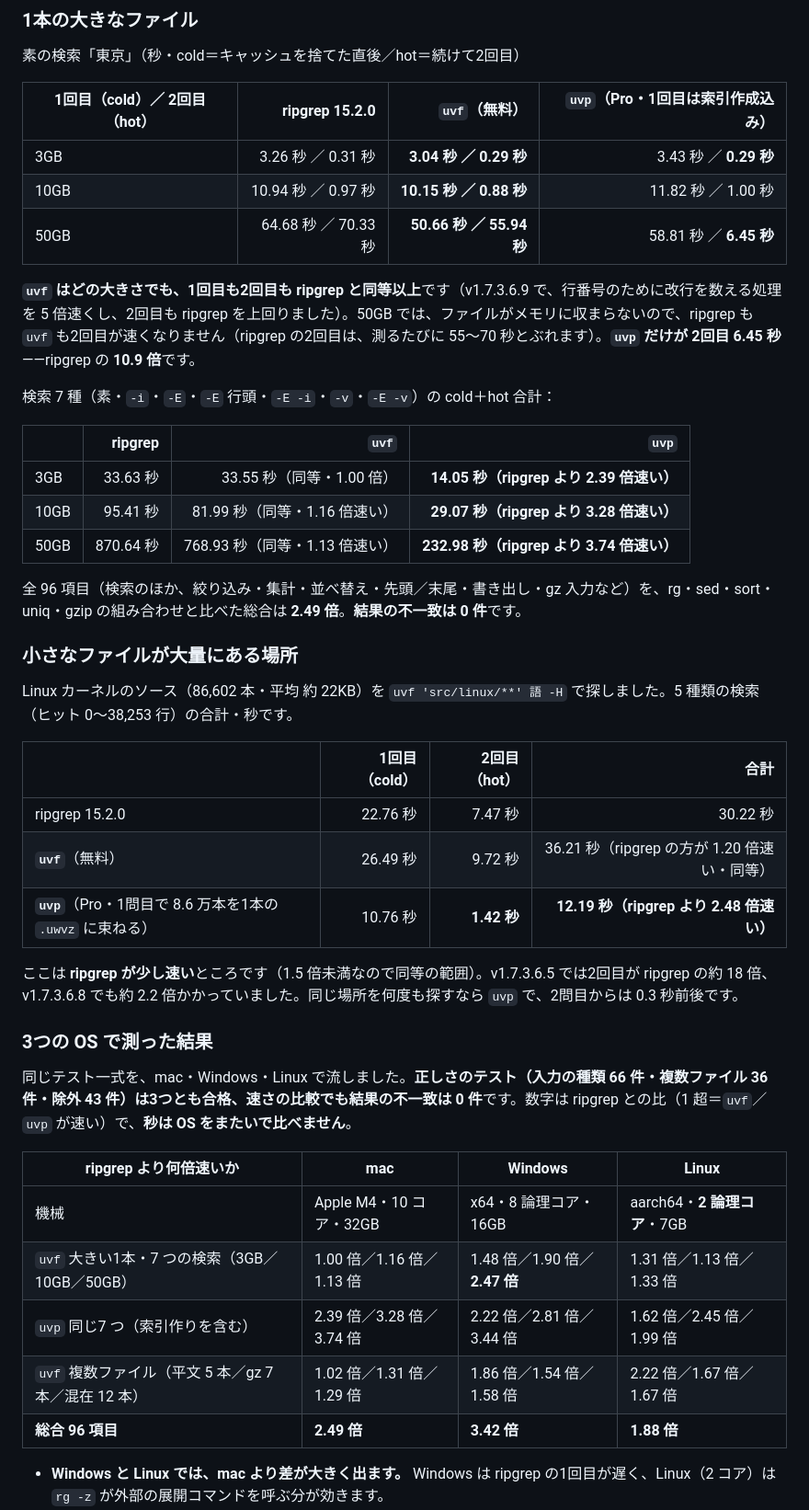
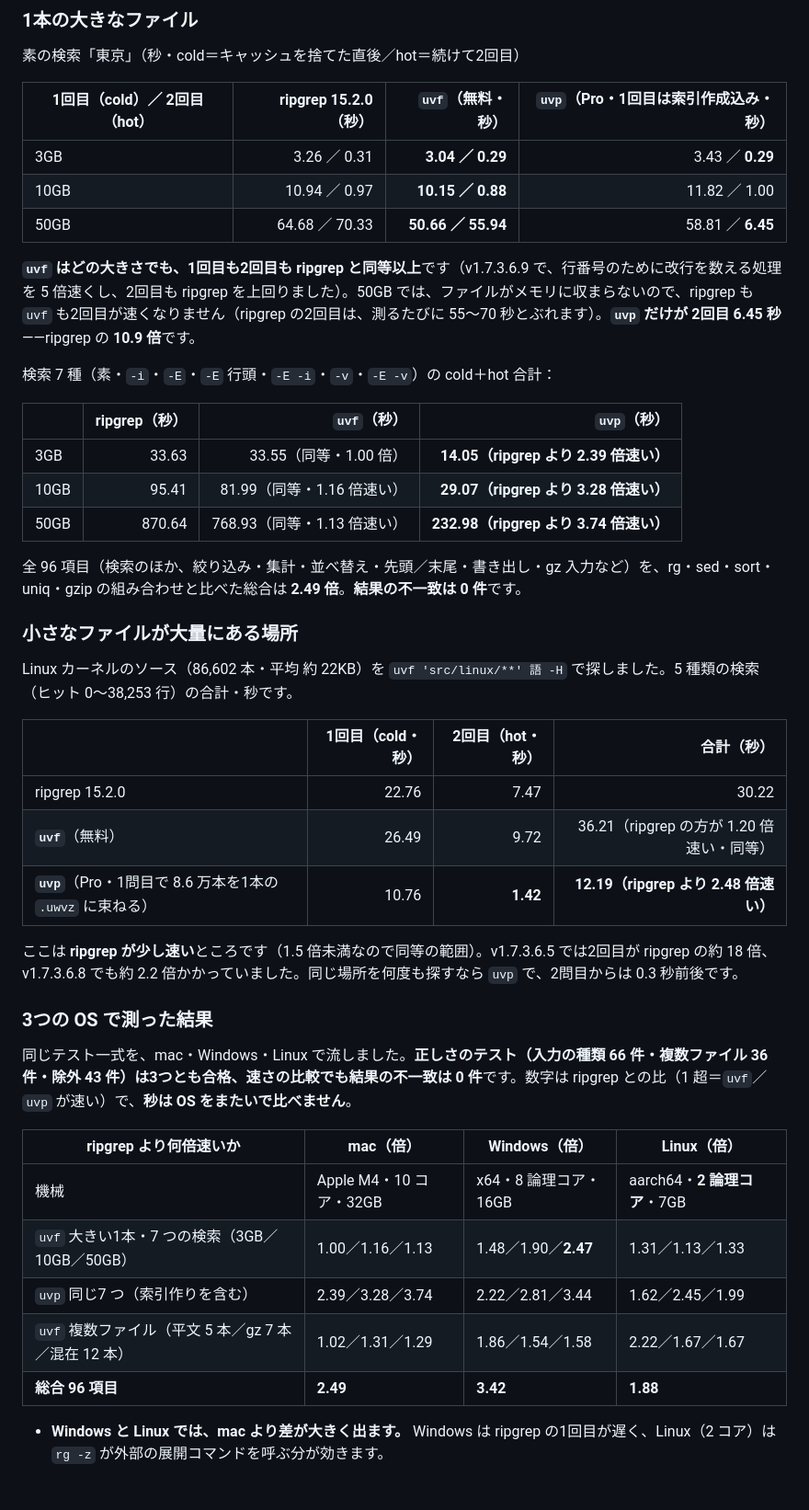
Before and after one commit to amru195704/UwView, a Markdown page: README.md, the part around one of its changes. Shown at 92% size. Rendered like a GitHub page; blank space fills up the shorter version.

```diff
--- a/README.md
+++ b/README.md
@@ -82,21 +82,21 @@ uvf 'app.log,app.log.*.gz' ERROR     # 平文と圧縮を混ぜて、1回で
 
 素の検索「東京」（秒・cold＝キャッシュを捨てた直後／hot＝続けて2回目）
 
-| 1回目（cold）／ 2回目（hot） | ripgrep 15.2.0 | **`uvf`**（無料） | **`uvp`**（Pro・1回目は索引作成込み） |
+| 1回目（cold）／ 2回目（hot） | ripgrep 15.2.0（秒） | **`uvf`**（無料・秒） | **`uvp`**（Pro・1回目は索引作成込み・秒） |
 |---|---:|---:|---:|
-| 3GB | 3.26 秒 ／ 0.31 秒 | **3.04 秒 ／ 0.29 秒** | 3.43 秒 ／ **0.29 秒** |
-| 10GB | 10.94 秒 ／ 0.97 秒 | **10.15 秒 ／ 0.88 秒** | 11.82 秒 ／ 1.00 秒 |
-| 50GB | 64.68 秒 ／ 70.33 秒 | **50.66 秒 ／ 55.94 秒** | 58.81 秒 ／ **6.45 秒** |
+| 3GB | 3.26 ／ 0.31 | **3.04 ／ 0.29** | 3.43 ／ **0.29** |
+| 10GB | 10.94 ／ 0.97 | **10.15 ／ 0.88** | 11.82 ／ 1.00 |
+| 50GB | 64.68 ／ 70.33 | **50.66 ／ 55.94** | 58.81 ／ **6.45** |
 
 **`uvf` はどの大きさでも、1回目も2回目も ripgrep と同等以上**です（v1.7.3.6.9 で、行番号のために改行を数える処理を 5 倍速くし、2回目も ripgrep を上回りました）。50GB では、ファイルがメモリに収まらないので、ripgrep も `uvf` も2回目が速くなりません（ripgrep の2回目は、測るたびに 55〜70 秒とぶれます）。**`uvp` だけが 2回目 6.45 秒**——ripgrep の **10.9 倍**です。
 
 検索 7 種（素・`-i`・`-E`・`-E` 行頭・`-E -i`・`-v`・`-E -v`）の cold＋hot 合計：
 
-| | ripgrep | **`uvf`** | **`uvp`** |
+| | ripgrep（秒） | **`uvf`**（秒） | **`uvp`**（秒） |
 |---|---:|---:|---:|
-| 3GB | 33.63 秒 | 33.55 秒（同等・1.00 倍） | **14.05 秒（ripgrep より 2.39 倍速い）** |
-| 10GB | 95.41 秒 | 81.99 秒（同等・1.16 倍速い） | **29.07 秒（ripgrep より 3.28 倍速い）** |
-| 50GB | 870.64 秒 | 768.93 秒（同等・1.13 倍速い） | **232.98 秒（ripgrep より 3.74 倍速い）** |
+| 3GB | 33.63 | 33.55（同等・1.00 倍） | **14.05（ripgrep より 2.39 倍速い）** |
+| 10GB | 95.41 | 81.99（同等・1.16 倍速い） | **29.07（ripgrep より 3.28 倍速い）** |
+| 50GB | 870.64 | 768.93（同等・1.13 倍速い） | **232.98（ripgrep より 3.74 倍速い）** |
 
 全 96 項目（検索のほか、絞り込み・集計・並べ替え・先頭／末尾・書き出し・gz 入力など）を、rg・sed・sort・uniq・gzip の組み合わせと比べた総合は **2.49 倍**。**結果の不一致は 0 件**です。
 
@@ -104,11 +104,11 @@ uvf 'app.log,app.log.*.gz' ERROR     # 平文と圧縮を混ぜて、1回で
 
 Linux カーネルのソース（86,602 本・平均 約 22KB）を `uvf 'src/linux/**' 語 -H` で探しました。5 種類の検索（ヒット 0〜38,253 行）の合計・秒です。
 
-| | 1回目（cold） | 2回目（hot） | 合計 |
+| | 1回目（cold・秒） | 2回目（hot・秒） | 合計（秒） |
 |---|---:|---:|---:|
-| ripgrep 15.2.0 | 22.76 秒 | 7.47 秒 | 30.22 秒 |
-| **`uvf`**（無料） | 26.49 秒 | 9.72 秒 | 36.21 秒（ripgrep の方が 1.20 倍速い・同等） |
-| **`uvp`**（Pro・1問目で 8.6 万本を1本の `.uwvz` に束ねる） | 10.76 秒 | **1.42 秒** | **12.19 秒（ripgrep より 2.48 倍速い）** |
+| ripgrep 15.2.0 | 22.76 | 7.47 | 30.22 |
+| **`uvf`**（無料） | 26.49 | 9.72 | 36.21（ripgrep の方が 1.20 倍速い・同等） |
+| **`uvp`**（Pro・1問目で 8.6 万本を1本の `.uwvz` に束ねる） | 10.76 | **1.42** | **12.19（ripgrep より 2.48 倍速い）** |
 
 ここは **ripgrep が少し速い**ところです（1.5 倍未満なので同等の範囲）。v1.7.3.6.5 では2回目が ripgrep の約 18 倍、v1.7.3.6.8 でも約 2.2 倍かかっていました。同じ場所を何度も探すなら `uvp` で、2問目からは 0.3 秒前後です。
 
@@ -116,13 +116,13 @@ Linux カーネルのソース（86,602 本・平均 約 22KB）を `uvf 'src/li
 
 同じテスト一式を、mac・Windows・Linux で流しました。**正しさのテスト（入力の種類 66 件・複数ファイル 36 件・除外 43 件）は3つとも合格、速さの比較でも結果の不一致は 0 件**です。数字は ripgrep との比（1 超＝`uvf`／`uvp` が速い）で、**秒は OS をまたいで比べません**。
 
-| ripgrep より何倍速いか | mac | Windows | Linux |
+| ripgrep より何倍速いか | mac（倍） | Windows（倍） | Linux（倍） |
 |---|---|---|---|
 | 機械 | Apple M4・10 コア・32GB | x64・8 論理コア・16GB | aarch64・**2 論理コア**・7GB |
-| `uvf` 大きい1本・7 つの検索（3GB／10GB／50GB） | 1.00 倍／1.16 倍／1.13 倍 | 1.48 倍／1.90 倍／**2.47 倍** | 1.31 倍／1.13 倍／1.33 倍 |
-| `uvp` 同じ7 つ（索引作りを含む） | 2.39 倍／3.28 倍／3.74 倍 | 2.22 倍／2.81 倍／3.44 倍 | 1.62 倍／2.45 倍／1.99 倍 |
-| `uvf` 複数ファイル（平文 5 本／gz 7 本／混在 12 本） | 1.02 倍／1.31 倍／1.29 倍 | 1.86 倍／1.54 倍／1.58 倍 | 2.22 倍／1.67 倍／1.67 倍 |
-| **総合 96 項目** | **2.49 倍** | **3.42 倍** | **1.88 倍** |
+| `uvf` 大きい1本・7 つの検索（3GB／10GB／50GB） | 1.00／1.16／1.13 | 1.48／1.90／**2.47** | 1.31／1.13／1.33 |
+| `uvp` 同じ7 つ（索引作りを含む） | 2.39／3.28／3.74 | 2.22／2.81／3.44 | 1.62／2.45／1.99 |
+| `uvf` 複数ファイル（平文 5 本／gz 7 本／混在 12 本） | 1.02／1.31／1.29 | 1.86／1.54／1.58 | 2.22／1.67／1.67 |
+| **総合 96 項目** | **2.49** | **3.42** | **1.88** |
 
 - **Windows と Linux では、mac より差が大きく出ます。** Windows は ripgrep の1回目が遅く、Linux（2 コア）は `rg -z` が外部の展開コマンドを呼ぶ分が効きます。
 - **弱いところ**：Windows の `uvf` は、圧縮の xz・zst・lz4 で ripgrep より 1.5〜2.1 倍遅い結果でした。Linux の `uvp` は、展開の速い zst・lz4 と平文で、索引を作る1回目が重く、2 回の合計で 1/1.2〜1/1.4 です。
```
Also changed, not shown: other parts of README.md (+22 -22 lines), README.en.md (+39 -39 lines).
